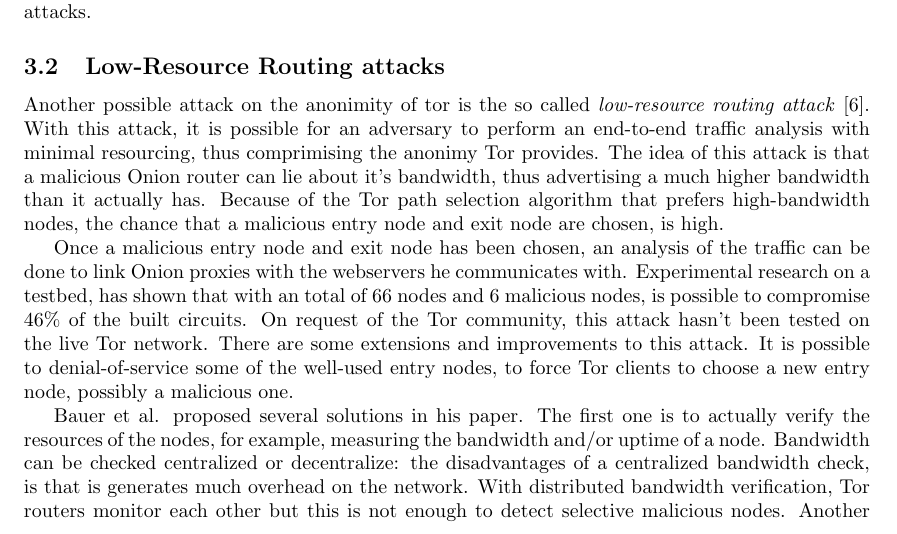
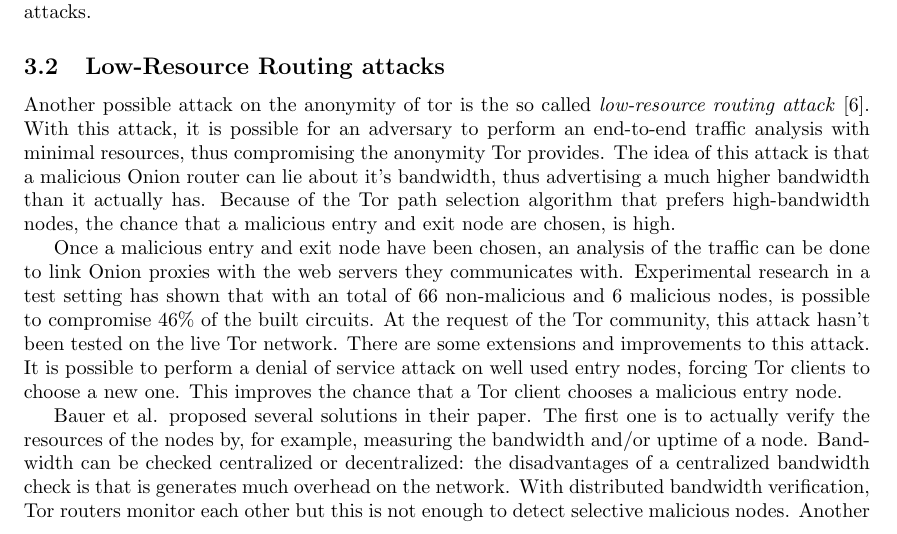
Before and after one commit to rjagerman/ANON, a LaTeX paper (paper.tex): part of page 5 of 16, cut so that both start at the same text. Compiled offline with pdfLaTeX.

Commit message:
Fixes on Low-resouce routing attacks

```diff
--- a/paper.tex
+++ b/paper.tex
@@ -180,11 +180,11 @@
 		The solution for the JavaScript injection attack is disabling active content systems in the browser. For the HTML only variant one would have to use HTTPS to prevent man-in-the-middle attacks.
 
 	\subsection{Low-Resource Routing attacks}
-		Another possible attack on the anonimity of tor is the so called \emph{low-resource routing attack} \cite{bauer2007low}. With this attack, it is possible for an adversary to perform an end-to-end traffic analysis with minimal resourcing, thus comprimising the anonimy Tor provides. The idea of this attack is that a malicious Onion router can lie about it's bandwidth, thus advertising a much higher bandwidth than it actually has. Because of the Tor path selection algorithm that prefers high-bandwidth nodes, the chance that a malicious entry node and exit node are chosen, is high.
+		Another possible attack on the anonymity of tor is the so called \emph{low-resource routing attack} \cite{bauer2007low}. With this attack, it is possible for an adversary to perform an end-to-end traffic analysis with minimal resources, thus compromising the anonymity Tor provides. The idea of this attack is that a malicious Onion router can lie about it's bandwidth, thus advertising a much higher bandwidth than it actually has. Because of the Tor path selection algorithm that prefers high-bandwidth nodes, the chance that a malicious entry and exit node are chosen, is high.
 
-		Once a malicious entry node and exit node has been chosen, an analysis of the traffic can be done to link Onion proxies with the webservers he communicates with. Experimental research on a testbed, has shown that with an total of 66 nodes and 6 malicious nodes, is possible to compromise 46\% of the built circuits. On request of the Tor community, this attack hasn't been tested on the live Tor network. There are some extensions and improvements to this attack. It is possible to denial-of-service some of the well-used entry nodes, to force Tor clients to choose a new entry node, possibly a malicious one.
+		Once a malicious entry and exit node have been chosen, an analysis of the traffic can be done to link Onion proxies with the web servers they communicates with. Experimental research in a test setting has shown that with an total of 66 non-malicious and 6 malicious nodes, is possible to compromise 46\% of the built circuits. At the request of the Tor community, this attack hasn't been tested on the live Tor network. There are some extensions and improvements to this attack. It is possible to perform a denial of service attack on well used entry nodes, forcing Tor clients to choose a new one. This improves the chance that a Tor client chooses a malicious entry node.
 
-		Bauer et al. proposed several solutions in his paper. The first one is to actually verify the resources of the nodes, for example, measuring the bandwidth and/or uptime of a node. Bandwidth can be checked centralized or decentralize: the disadvantages of a centralized bandwidth check, is that is generates much overhead on the network. With distributed bandwidth verification, Tor routers monitor each other but this is not enough to detect selective malicious nodes. Another solution is to restrict the amount of routers that can be on a single IP-address. The last solution proposed is to change the routing strategy.
+		Bauer et al. proposed several solutions in their paper. The first one is to actually verify the resources of the nodes by, for example, measuring the bandwidth and/or uptime of a node. Bandwidth can be checked centralized or decentralized: the disadvantages of a centralized bandwidth check is that is generates much overhead on the network. With distributed bandwidth verification, Tor routers monitor each other but this is not enough to detect selective malicious nodes. Another solution is to restrict the amount of routers that can be on a single IP-address. The last solution proposed is to change the routing strategy.
 
 	\subsection{Sybil attacks}
 		The Sybil attack is an attack where a single attacker represents itself as multiple nodes in a peer-to-peer system. Abusing this, the attacker is able to propagate false assumptions about the network to other nodes.
```
